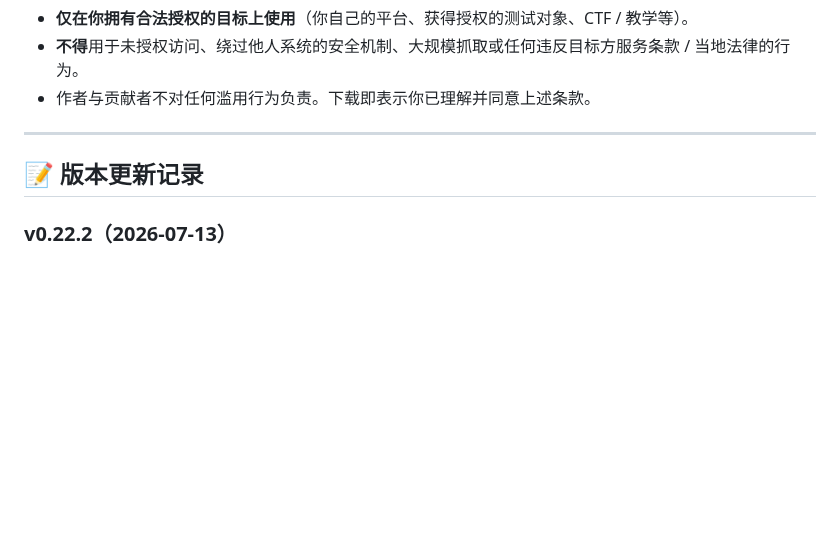
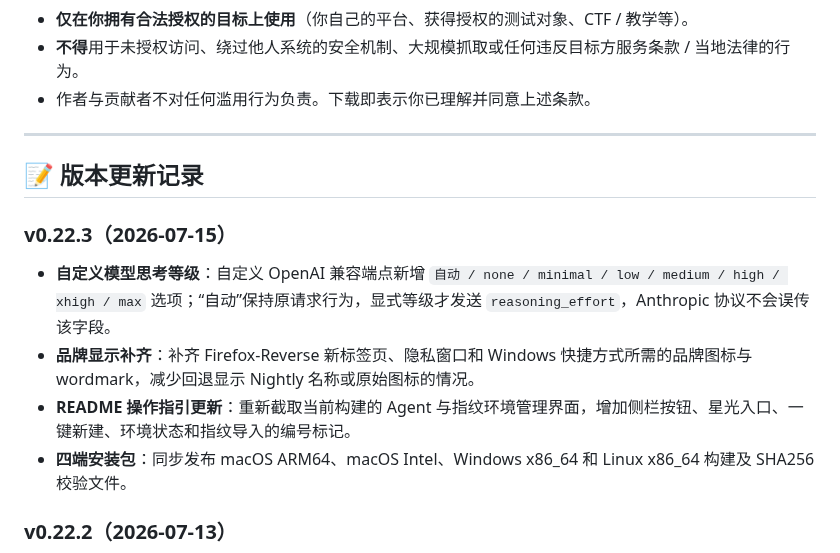
Before and after one commit to zhang-pre/browser-agent, a Markdown page: README.md, the part around one of its changes. Rendered like a GitHub page; blank space fills up the shorter version.

```diff
--- a/README.md
+++ b/README.md
@@ -295,6 +295,12 @@ cd upstream && ./mach build && ./mach package
 
 ## 📝 版本更新记录
 
+### v0.22.3（2026-07-15）
+- **自定义模型思考等级**：自定义 OpenAI 兼容端点新增 `自动 / none / minimal / low / medium / high / xhigh / max` 选项；“自动”保持原请求行为，显式等级才发送 `reasoning_effort`，Anthropic 协议不会误传该字段。
+- **品牌显示补齐**：补齐 Firefox-Reverse 新标签页、隐私窗口和 Windows 快捷方式所需的品牌图标与 wordmark，减少回退显示 Nightly 名称或原始图标的情况。
+- **README 操作指引更新**：重新截取当前构建的 Agent 与指纹环境管理界面，增加侧栏按钮、星光入口、一键新建、环境状态和指纹导入的编号标记。
+- **四端安装包**：同步发布 macOS ARM64、macOS Intel、Windows x86_64 和 Linux x86_64 构建及 SHA256 校验文件。
+
 ### v0.22.2（2026-07-13）
 - **新增 Intel Mac Release**：增加 `x86_64-apple-darwin` 独立构建配置和 `macos-x86_64` DMG，支持 Intel Mac（macOS 10.15+）。
 - **macOS 架构防错**：发布流程分别构建 arm64 / x86_64，并在 DMG 校验时核对真实 Mach-O 架构；新增跨平台产物在 macOS 上 ad-hoc 重签与重打包脚本。
```
Also changed, not shown: other parts of README.md (+2 -2 lines), CHANGELOG.md (+1 -0 lines), docs/agent-sidebar-guide-20260715.png (added), docs/environment-manager-guide-20260715.png (added), 13 other files.
